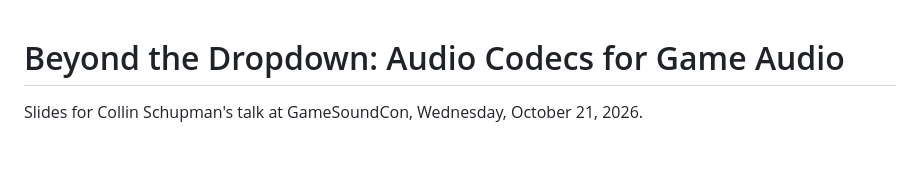
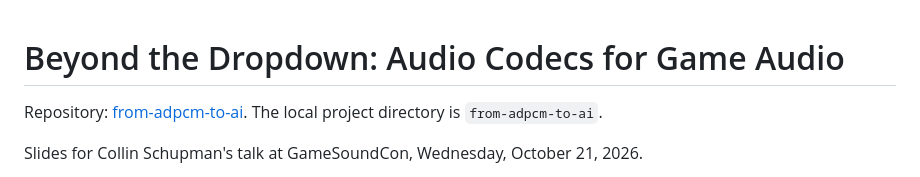
Before and after one commit to collinschupman/from-adpcm-to-ai, a Markdown page: README.md, the part around the change. Rendered like a GitHub page; blank space fills up the shorter version.

Commit message:
Document from-adpcm-to-ai repository name

```diff
--- a/README.md
+++ b/README.md
@@ -1,4 +1,7 @@
 # Beyond the Dropdown: Audio Codecs for Game Audio
+
+Repository: [from-adpcm-to-ai](https://github.com/collinschupman/from-adpcm-to-ai).
+The local project directory is `from-adpcm-to-ai`.
 
 Slides for Collin Schupman's talk at GameSoundCon, Wednesday, October 21, 2026.
 
```
